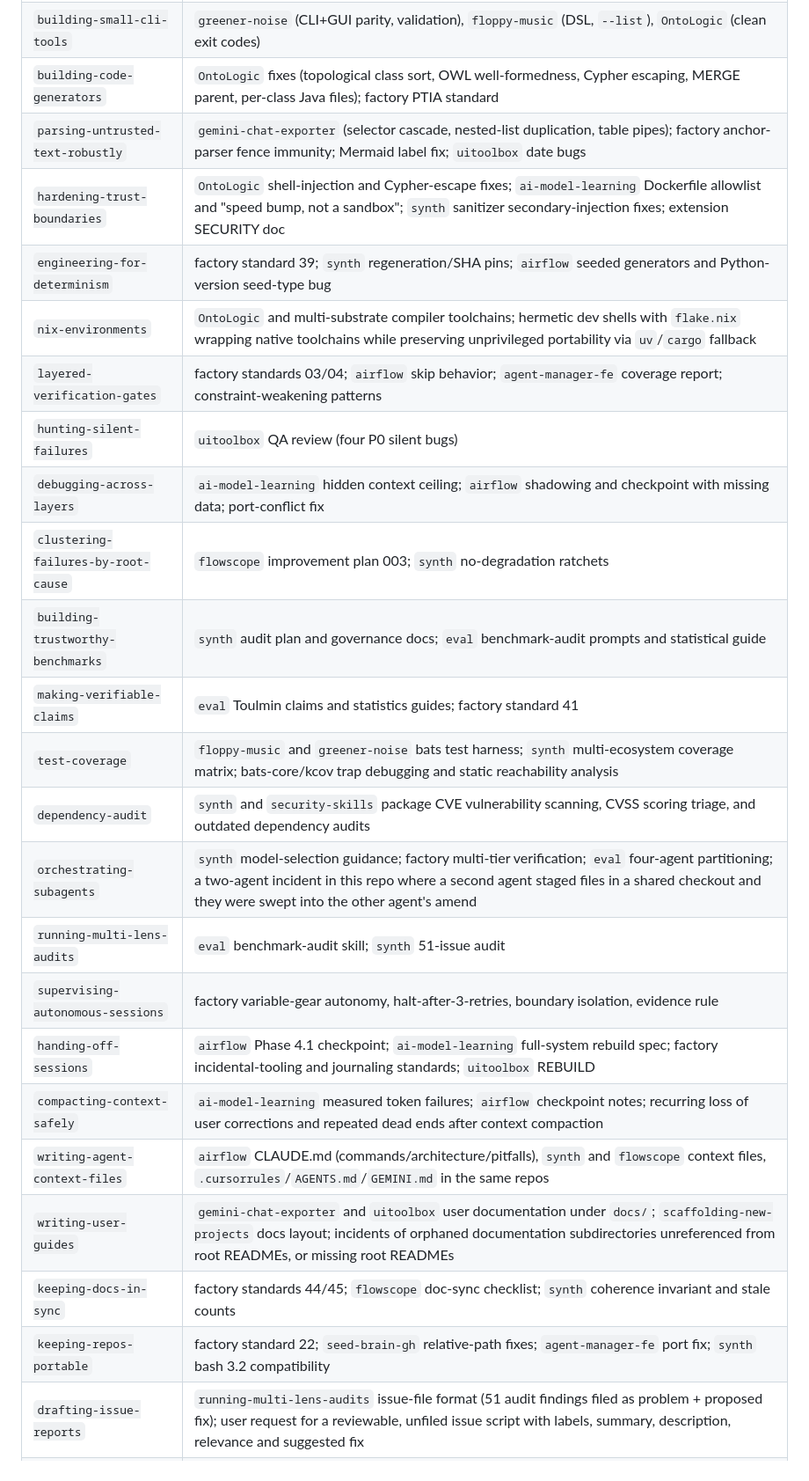
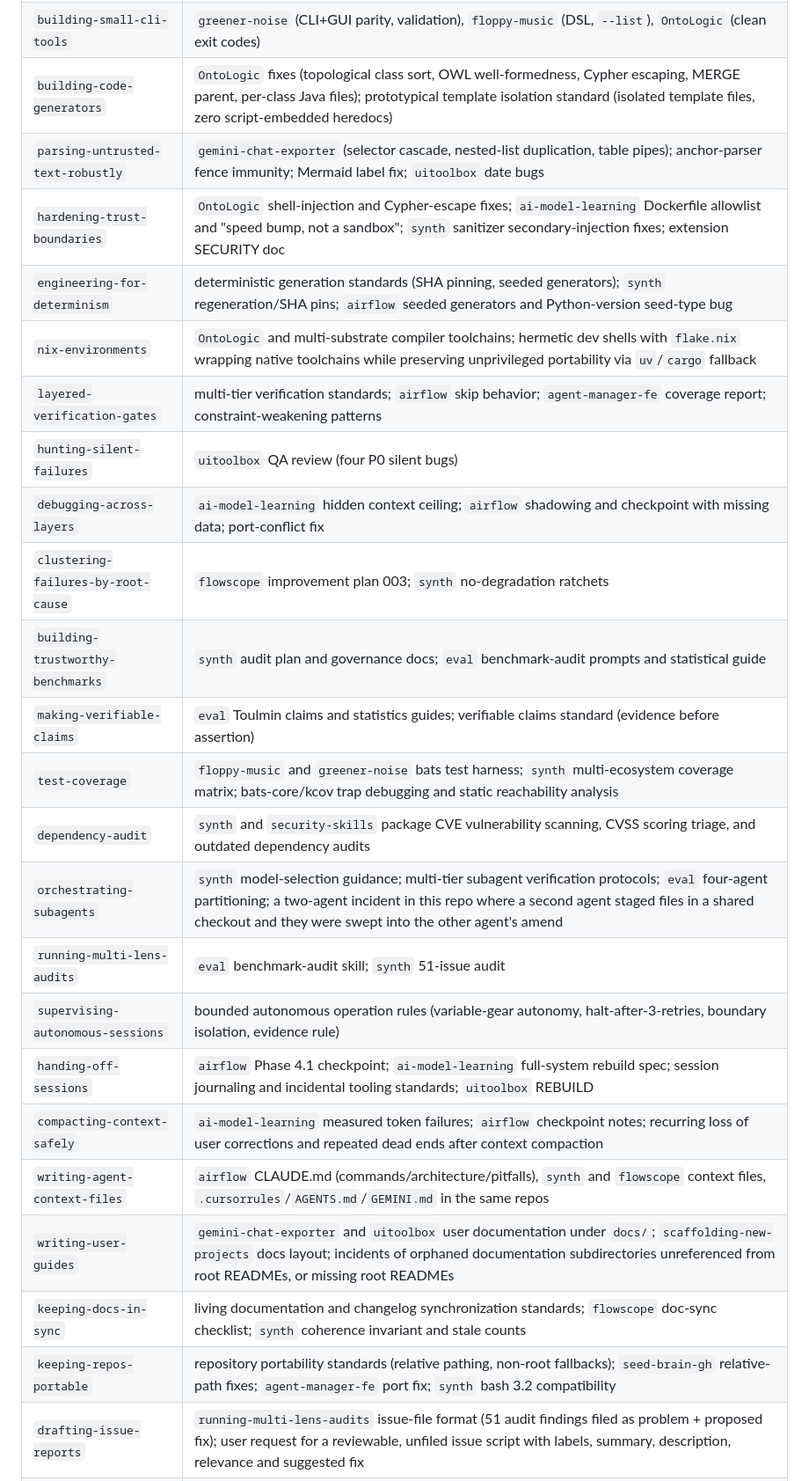
Before and after one commit to bsommers/swe-skills-2, a Markdown page: docs/EVIDENCE.md, the part around one of its changes. Shown at 88% size. Rendered like a GitHub page.

Commit message:
chore(provenance): decouple factory and DarkOS references in EVIDENCE.md

```diff
--- a/docs/EVIDENCE.md
+++ b/docs/EVIDENCE.md
@@ -40,28 +40,28 @@ Skills were distilled from the standards, specs, audits, changelogs, fix-commit
 | `grounding-ai-outputs` | `oscal-xdr` (no LLM in audit path); `product-owner` grounding; `synth` blinded export and canaries |
 | `scaffolding-new-projects` | `clif2OntoLogic` bootstrap (upstream repos cloned into ignored `input/`, plan saved in-repo); recurring empty-dir and unrun-quickstart issues |
 | `building-small-cli-tools` | `greener-noise` (CLI+GUI parity, validation), `floppy-music` (DSL, `--list`), `OntoLogic` (clean exit codes) |
-| `building-code-generators` | `OntoLogic` fixes (topological class sort, OWL well-formedness, Cypher escaping, MERGE parent, per-class Java files); factory PTIA standard |
-| `parsing-untrusted-text-robustly` | `gemini-chat-exporter` (selector cascade, nested-list duplication, table pipes); factory anchor-parser fence immunity; Mermaid label fix; `uitoolbox` date bugs |
+| `building-code-generators` | `OntoLogic` fixes (topological class sort, OWL well-formedness, Cypher escaping, MERGE parent, per-class Java files); prototypical template isolation standard (isolated template files, zero script-embedded heredocs) |
+| `parsing-untrusted-text-robustly` | `gemini-chat-exporter` (selector cascade, nested-list duplication, table pipes); anchor-parser fence immunity; Mermaid label fix; `uitoolbox` date bugs |
 | `hardening-trust-boundaries` | `OntoLogic` shell-injection and Cypher-escape fixes; `ai-model-learning` Dockerfile allowlist and "speed bump, not a sandbox"; `synth` sanitizer secondary-injection fixes; extension SECURITY doc |
-| `engineering-for-determinism` | factory standard 39; `synth` regeneration/SHA pins; `airflow` seeded generators and Python-version seed-type bug |
+| `engineering-for-determinism` | deterministic generation standards (SHA pinning, seeded generators); `synth` regeneration/SHA pins; `airflow` seeded generators and Python-version seed-type bug |
 | `nix-environments` | `OntoLogic` and multi-substrate compiler toolchains; hermetic dev shells with `flake.nix` wrapping native toolchains while preserving unprivileged portability via `uv`/`cargo` fallback |
-| `layered-verification-gates` | factory standards 03/04; `airflow` skip behavior; `agent-manager-fe` coverage report; constraint-weakening patterns |
+| `layered-verification-gates` | multi-tier verification standards; `airflow` skip behavior; `agent-manager-fe` coverage report; constraint-weakening patterns |
 | `hunting-silent-failures` | `uitoolbox` QA review (four P0 silent bugs) |
 | `debugging-across-layers` | `ai-model-learning` hidden context ceiling; `airflow` shadowing and checkpoint with missing data; port-conflict fix |
 | `clustering-failures-by-root-cause` | `flowscope` improvement plan 003; `synth` no-degradation ratchets |
 | `building-trustworthy-benchmarks` | `synth` audit plan and governance docs; `eval` benchmark-audit prompts and statistical guide |
-| `making-verifiable-claims` | `eval` Toulmin claims and statistics guides; factory standard 41 |
+| `making-verifiable-claims` | `eval` Toulmin claims and statistics guides; verifiable claims standard (evidence before assertion) |
 | `test-coverage` | `floppy-music` and `greener-noise` bats test harness; `synth` multi-ecosystem coverage matrix; bats-core/kcov trap debugging and static reachability analysis |
 | `dependency-audit` | `synth` and `security-skills` package CVE vulnerability scanning, CVSS scoring triage, and outdated dependency audits |
-| `orchestrating-subagents` | `synth` model-selection guidance; factory multi-tier verification; `eval` four-agent partitioning; a two-agent incident in this repo where a second agent staged files in a shared checkout and they were swept into the other agent's amend |
+| `orchestrating-subagents` | `synth` model-selection guidance; multi-tier subagent verification protocols; `eval` four-agent partitioning; a two-agent incident in this repo where a second agent staged files in a shared checkout and they were swept into the other agent's amend |
 | `running-multi-lens-audits` | `eval` benchmark-audit skill; `synth` 51-issue audit |
-| `supervising-autonomous-sessions` | factory variable-gear autonomy, halt-after-3-retries, boundary isolation, evidence rule |
-| `handing-off-sessions` | `airflow` Phase 4.1 checkpoint; `ai-model-learning` full-system rebuild spec; factory incidental-tooling and journaling standards; `uitoolbox` REBUILD |
+| `supervising-autonomous-sessions` | bounded autonomous operation rules (variable-gear autonomy, halt-after-3-retries, boundary isolation, evidence rule) |
+| `handing-off-sessions` | `airflow` Phase 4.1 checkpoint; `ai-model-learning` full-system rebuild spec; session journaling and incidental tooling standards; `uitoolbox` REBUILD |
 | `compacting-context-safely` | `ai-model-learning` measured token failures; `airflow` checkpoint notes; recurring loss of user corrections and repeated dead ends after context compaction |
 | `writing-agent-context-files` | `airflow` CLAUDE.md (commands/architecture/pitfalls), `synth` and `flowscope` context files, `.cursorrules`/`AGENTS.md`/`GEMINI.md` in the same repos |
 | `writing-user-guides` | `gemini-chat-exporter` and `uitoolbox` user documentation under `docs/`; `scaffolding-new-projects` docs layout; incidents of orphaned documentation subdirectories unreferenced from root READMEs, or missing root READMEs |
-| `keeping-docs-in-sync` | factory standards 44/45; `flowscope` doc-sync checklist; `synth` coherence invariant and stale counts |
-| `keeping-repos-portable` | factory standard 22; `seed-brain-gh` relative-path fixes; `agent-manager-fe` port fix; `synth` bash 3.2 compatibility |
+| `keeping-docs-in-sync` | living documentation and changelog synchronization standards; `flowscope` doc-sync checklist; `synth` coherence invariant and stale counts |
+| `keeping-repos-portable` | repository portability standards (relative pathing, non-root fallbacks); `seed-brain-gh` relative-path fixes; `agent-manager-fe` port fix; `synth` bash 3.2 compatibility |
 | `drafting-issue-reports` | `running-multi-lens-audits` issue-file format (51 audit findings filed as problem + proposed fix); user request for a reviewable, unfiled issue script with labels, summary, description, relevance and suggested fix |
 | `github-issues-script` | `running-multi-lens-audits` 51-finding issue filing; batch GitHub issue generation with coordinates, impact, and heredoc escaping |
 | `writing-pull-requests` | `committing-and-releasing-cleanly` PR-description rule; GitHub closing-keyword docs (one keyword per issue); `gh pr create --help` (2.88: `--dry-run` may still push); ~400-line default from the SmartBear/Cisco code-review study (defect-finding falls off beyond 200–400 lines per review) |
```
Also changed, not shown: other parts of docs/EVIDENCE.md (+10 -10 lines).
